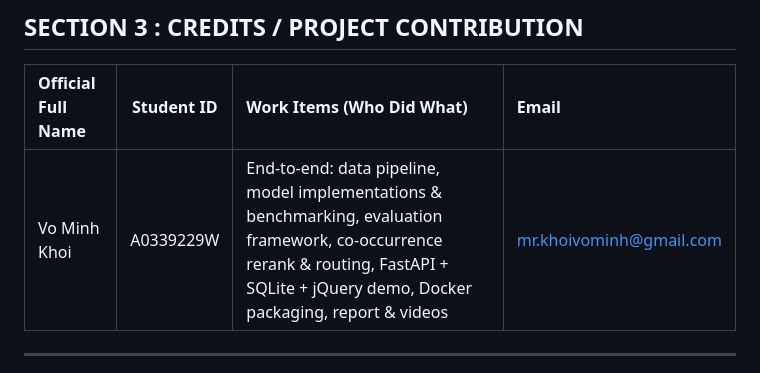
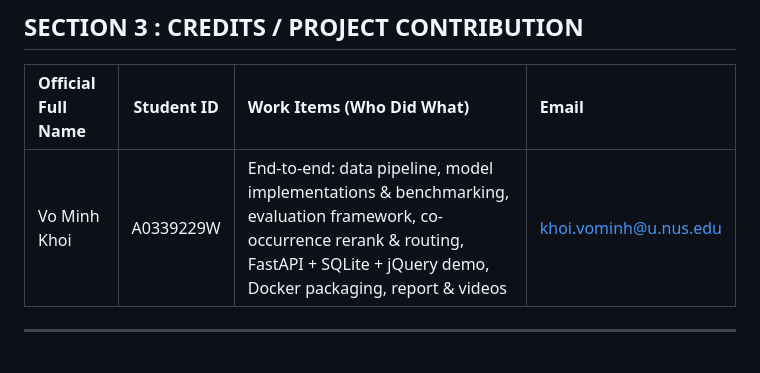
Before and after one commit to khoisora/IRS-PM-2026-01-17-AIS08PT-GRP-MK-Cross_Domain_Recommender, a Markdown page: README.md, the part around the change. Rendered like a GitHub page.

Commit message:
Update email address for Vo Minh Khoi

```diff
--- a/README.md
+++ b/README.md
@@ -39,7 +39,7 @@ SQLite persistence, an hourly retrain scheduler, and a packaged Docker image.
 
 | Official Full Name | Student ID | Work Items (Who Did What) | Email |
 | :--- | :---: | :--- | :--- |
-| Vo Minh Khoi | A0339229W | End-to-end: data pipeline, model implementations & benchmarking, evaluation framework, co-occurrence rerank & routing, FastAPI + SQLite + jQuery demo, Docker packaging, report & videos | mr.khoivominh@gmail.com |
+| Vo Minh Khoi | A0339229W | End-to-end: data pipeline, model implementations & benchmarking, evaluation framework, co-occurrence rerank & routing, FastAPI + SQLite + jQuery demo, Docker packaging, report & videos | khoi.vominh@u.nus.edu |
 
 ---
 
```
